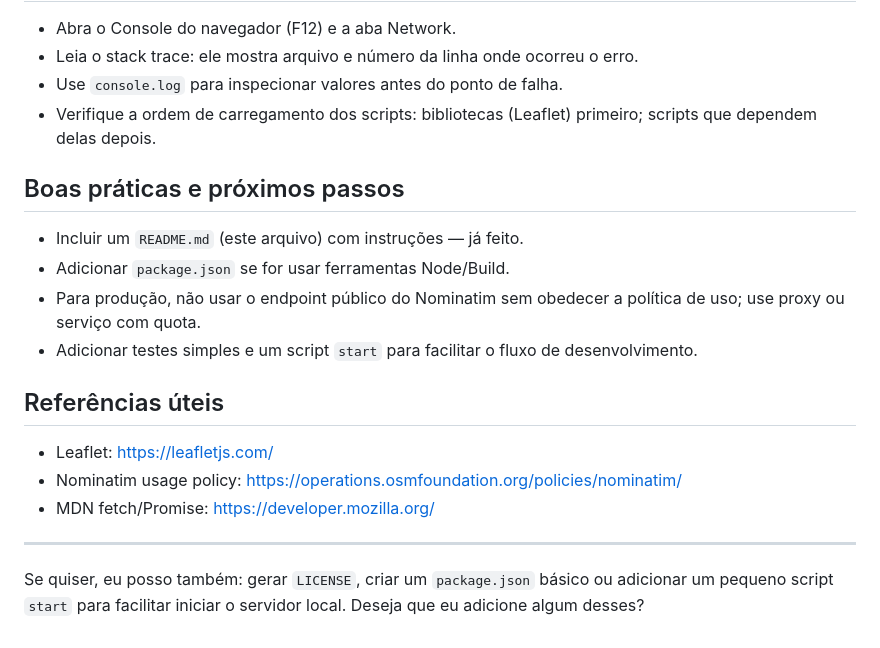
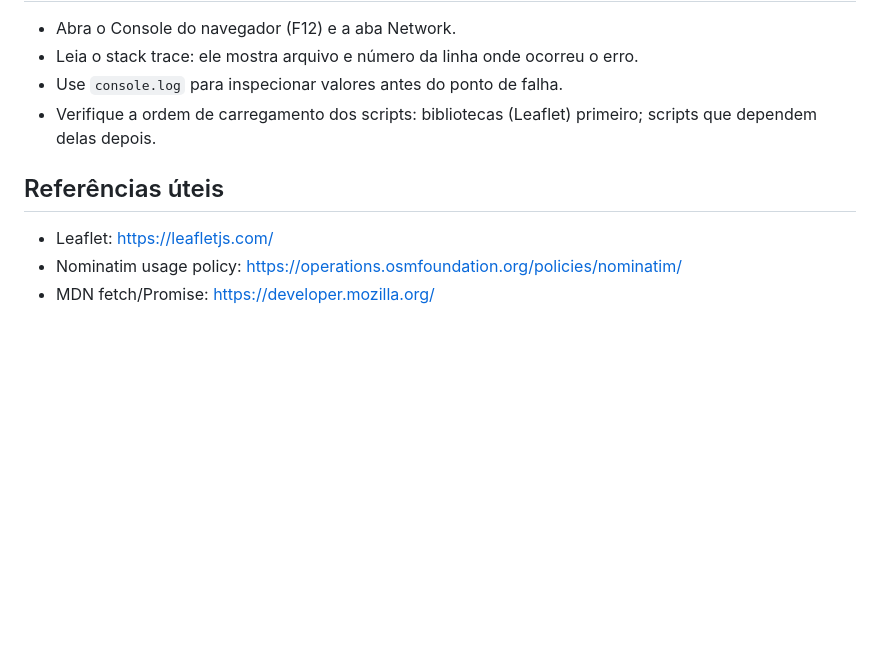
Before and after one commit to wiarley-sena/Penteados-da-Beca, a Markdown page: README.md, the part around the change. Rendered like a GitHub page; blank space fills up the shorter version.

Commit message:
subindo repositorio

```diff
--- a/README.md
+++ b/README.md
@@ -66,17 +66,7 @@ python -m http.server 8000
 - Use `console.log` para inspecionar valores antes do ponto de falha.
 - Verifique a ordem de carregamento dos scripts: bibliotecas (Leaflet) primeiro; scripts que dependem delas depois.
 
-## Boas práticas e próximos passos
-- Incluir um `README.md` (este arquivo) com instruções — já feito.
-- Adicionar `package.json` se for usar ferramentas Node/Build.
-- Para produção, não usar o endpoint público do Nominatim sem obedecer a política de uso; use proxy ou serviço com quota.
-- Adicionar testes simples e um script `start` para facilitar o fluxo de desenvolvimento.
-
 ## Referências úteis
 - Leaflet: https://leafletjs.com/
 - Nominatim usage policy: https://operations.osmfoundation.org/policies/nominatim/
 - MDN fetch/Promise: https://developer.mozilla.org/
-
-
----
-Se quiser, eu posso também: gerar `LICENSE`, criar um `package.json` básico ou adicionar um pequeno script `start` para facilitar iniciar o servidor local. Deseja que eu adicione algum desses?
```
